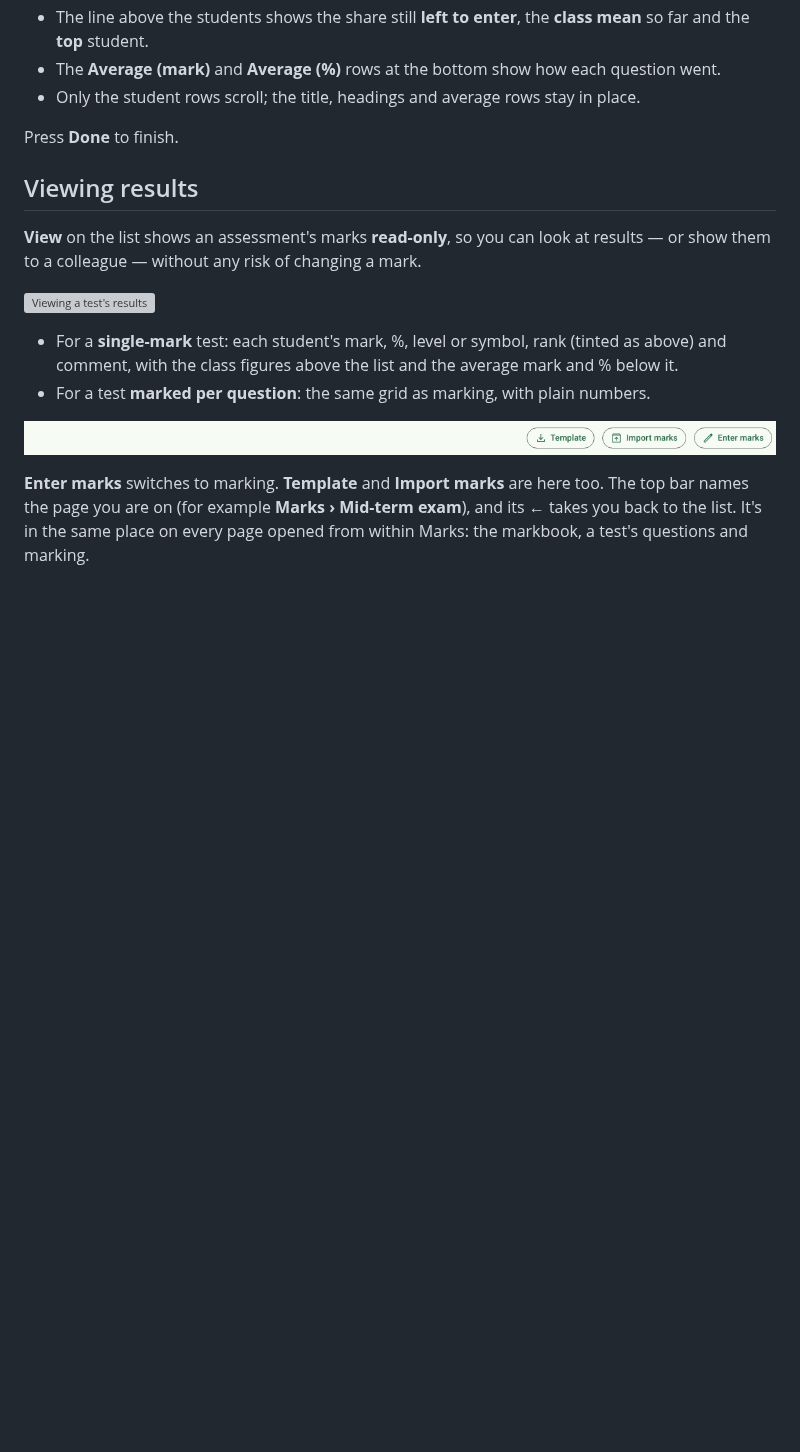
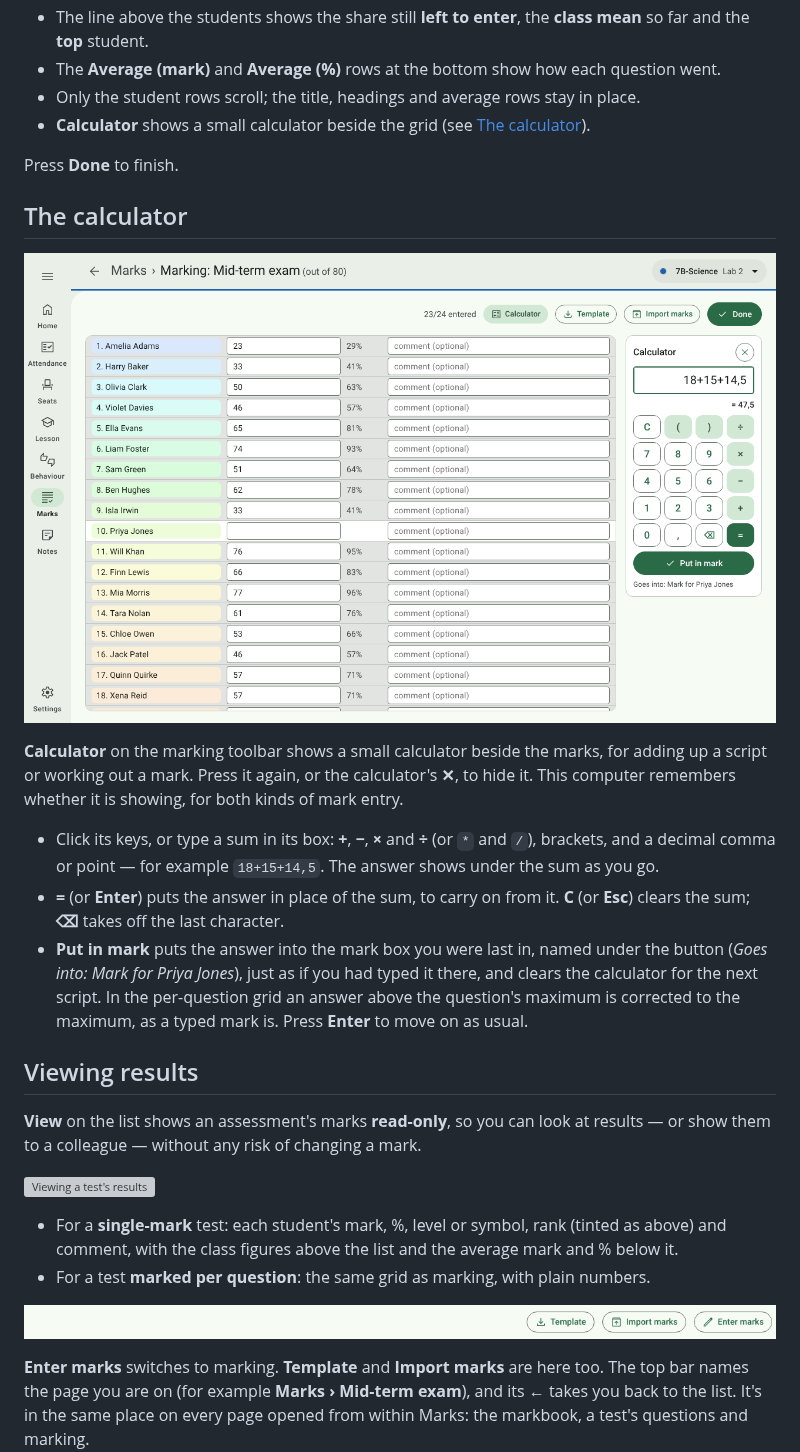
Before and after one commit to J4ckR4bbit/ClassKernel, a Markdown page: docs/user-guide/07-marks.md, the part around one of its changes. GitHub-like rendering; pictures changed too: docs/images/marking-calculator.png (added); blank space fills up the shorter version; grey boxes are pictures that could not be loaded.

```diff
--- a/docs/user-guide/07-marks.md
+++ b/docs/user-guide/07-marks.md
@@ -109,8 +111,26 @@ question's maximum (e.g. */6*) and topic short label under its number.
   student.
 - The **Average (mark)** and **Average (%)** rows at the bottom show how each question went.
 - Only the student rows scroll; the title, headings and average rows stay in place.
+- **Calculator** shows a small calculator beside the grid (see [The calculator](#the-calculator)).
 
 Press **Done** to finish.
+
+## The calculator
+
+![The calculator beside the marks](../images/marking-calculator.png)
+
+**Calculator** on the marking toolbar shows a small calculator beside the marks, for adding up a script or working
+out a mark. Press it again, or the calculator's **✕**, to hide it. This computer remembers whether it is showing,
+for both kinds of mark entry.
+
+- Click its keys, or type a sum in its box: **+**, **−**, **×** and **÷** (or `*` and `/`), brackets, and a decimal
+  comma or point — for example `18+15+14,5`. The answer shows under the sum as you go.
+- **=** (or **Enter**) puts the answer in place of the sum, to carry on from it. **C** (or **Esc**) clears the sum;
+  **⌫** takes off the last character.
+- **Put in mark** puts the answer into the mark box you were last in, named under the button (*Goes into: Mark for
+  Priya Jones*), just as if you had typed it there, and clears the calculator for the next script. In the
+  per-question grid an answer above the question's maximum is corrected to the maximum, as a typed mark is. Press
+  **Enter** to move on as usual.
 
 ## Viewing results
 
```
Also changed, not shown: other parts of docs/user-guide/07-marks.md (+2 -0 lines), README.md (+1 -1 lines), docs/README.md (+1 -1 lines), docs/images/marking-grid.png, docs/images/quick-marking.png, 9 other files.
